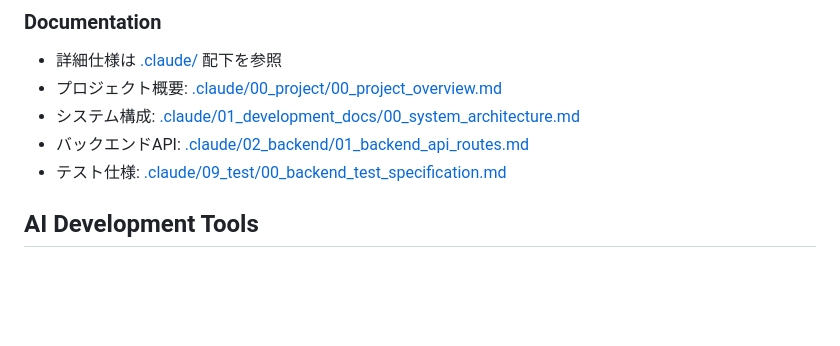
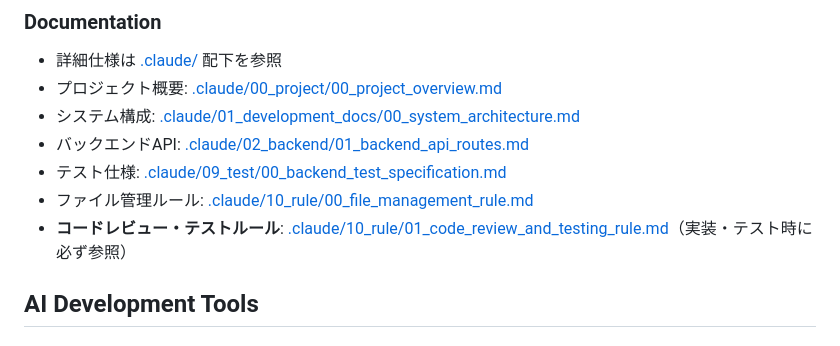
Before and after one commit to mamemaru00/Crdit_detail, a Markdown page: CLAUDE.md, the part around the change. Drawn GitHub-style; blank space fills up the shorter version.

Commit message:
docs: CLAUDE.mdにコードレビュー・テストルールの参照を追記
Co-Authored-By: Claude Opus 4.6 <noreply@anthropic.com>

```diff
--- a/CLAUDE.md
+++ b/CLAUDE.md
@@ -383,6 +383,8 @@ GET  /download/log  # 処理ログダウンロード
 - システム構成: [.claude/01_development_docs/00_system_architecture.md](.claude/01_development_docs/00_system_architecture.md)
 - バックエンドAPI: [.claude/02_backend/01_backend_api_routes.md](.claude/02_backend/01_backend_api_routes.md)
 - テスト仕様: [.claude/09_test/00_backend_test_specification.md](.claude/09_test/00_backend_test_specification.md)
+- ファイル管理ルール: [.claude/10_rule/00_file_management_rule.md](.claude/10_rule/00_file_management_rule.md)
+- **コードレビュー・テストルール**: [.claude/10_rule/01_code_review_and_testing_rule.md](.claude/10_rule/01_code_review_and_testing_rule.md)（実装・テスト時に必ず参照）
 
 ## AI Development Tools
 
```
